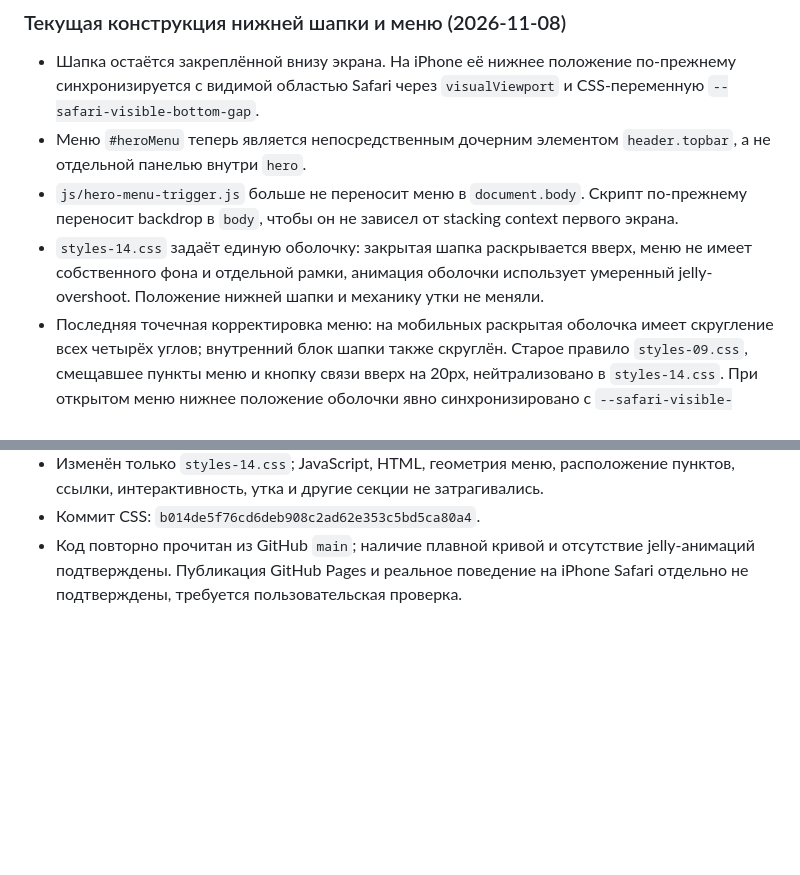
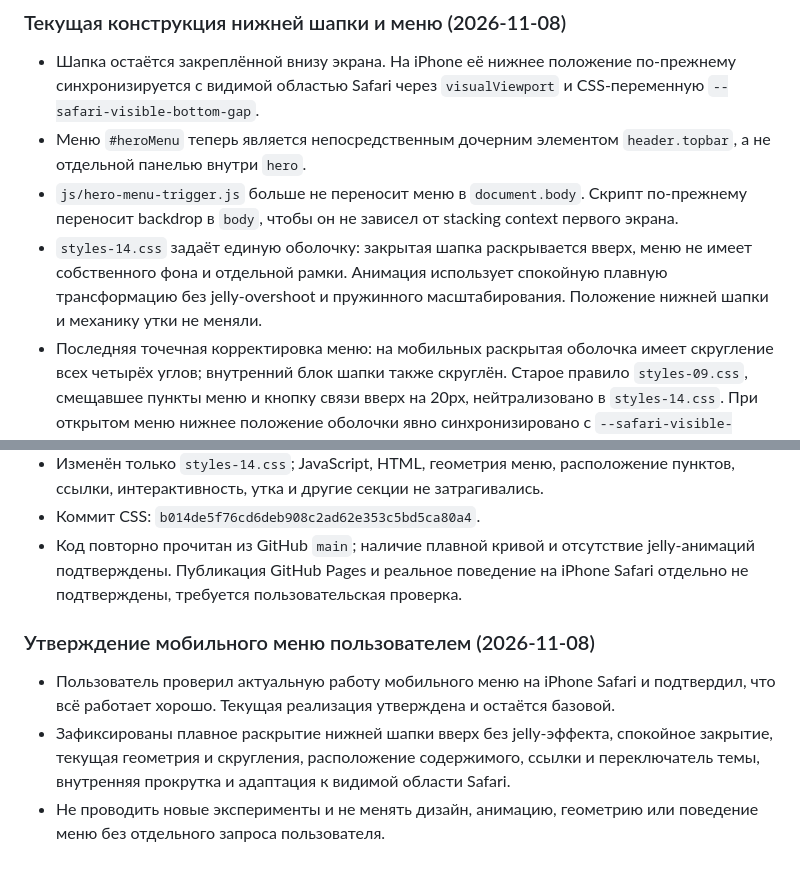
Before and after one commit to Republic-585/mam-ya-sam, a Markdown page: PROJECT_CONTEXT.md, 2 parts joined by grey strips. GitHub-like rendering; blank space fills up the shorter version.

Commit message:
Record approved mobile menu state

```diff
--- a/PROJECT_CONTEXT.md
+++ b/PROJECT_CONTEXT.md
@@ -139,7 +139,7 @@
 - Шапка остаётся закреплённой внизу экрана. На iPhone её нижнее положение по-прежнему синхронизируется с видимой областью Safari через `visualViewport` и CSS-переменную `--safari-visible-bottom-gap`.
 - Меню `#heroMenu` теперь является непосредственным дочерним элементом `header.topbar`, а не отдельной панелью внутри `hero`.
 - `js/hero-menu-trigger.js` больше не переносит меню в `document.body`. Скрипт по-прежнему переносит backdrop в `body`, чтобы он не зависел от stacking context первого экрана.
-- `styles-14.css` задаёт единую оболочку: закрытая шапка раскрывается вверх, меню не имеет собственного фона и отдельной рамки, анимация оболочки использует умеренный jelly-overshoot. Положение нижней шапки и механику утки не меняли.
+- `styles-14.css` задаёт единую оболочку: закрытая шапка раскрывается вверх, меню не имеет собственного фона и отдельной рамки. Анимация использует спокойную плавную трансформацию без jelly-overshoot и пружинного масштабирования. Положение нижней шапки и механику утки не меняли.
 - Последняя точечная корректировка меню: на мобильных раскрытая оболочка имеет скругление всех четырёх углов; внутренний блок шапки также скруглён. Старое правило `styles-09.css`, смещавшее пункты меню и кнопку связи вверх на 20px, нейтрализовано в `styles-14.css`. При открытом меню нижнее положение оболочки явно синхронизировано с `--safari-visible-bottom-gap`. Реальное поведение на iPhone после публикации всё ещё требует проверки.
 - Сохранены прежние пункты меню, CTA, переключатель темы, ссылки, aria-состояния, закрытие по backdrop, Escape и выбору ссылки.
 - При дальнейшей работе обязательно проверить на iPhone Safari раскрытие/закрытие, нижнюю панель браузера, поворот экрана, прокрутку меню и `prefers-reduced-motion`. GitHub commit не подтверждает публикацию GitHub Pages.
@@ -213,3 +213,10 @@
 - Изменён только `styles-14.css`; JavaScript, HTML, геометрия меню, расположение пунктов, ссылки, интерактивность, утка и другие секции не затрагивались.
 - Коммит CSS: `b014de5f76cd6deb908c2ad62e353c5bd5ca80a4`.
 - Код повторно прочитан из GitHub `main`; наличие плавной кривой и отсутствие jelly-анимаций подтверждены. Публикация GitHub Pages и реальное поведение на iPhone Safari отдельно не подтверждены, требуется пользовательская проверка.
+
+
+### Утверждение мобильного меню пользователем (2026-11-08)
+
+- Пользователь проверил актуальную работу мобильного меню на iPhone Safari и подтвердил, что всё работает хорошо. Текущая реализация утверждена и остаётся базовой.
+- Зафиксированы плавное раскрытие нижней шапки вверх без jelly-эффекта, спокойное закрытие, текущая геометрия и скругления, расположение содержимого, ссылки и переключатель темы, внутренняя прокрутка и адаптация к видимой области Safari.
+- Не проводить новые эксперименты и не менять дизайн, анимацию, геометрию или поведение меню без отдельного запроса пользователя.
```
